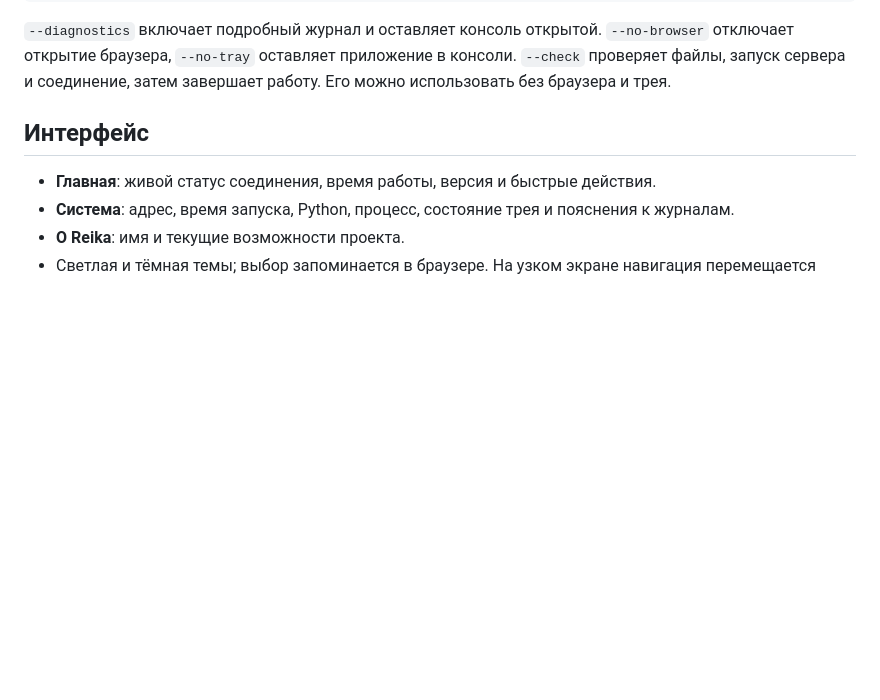
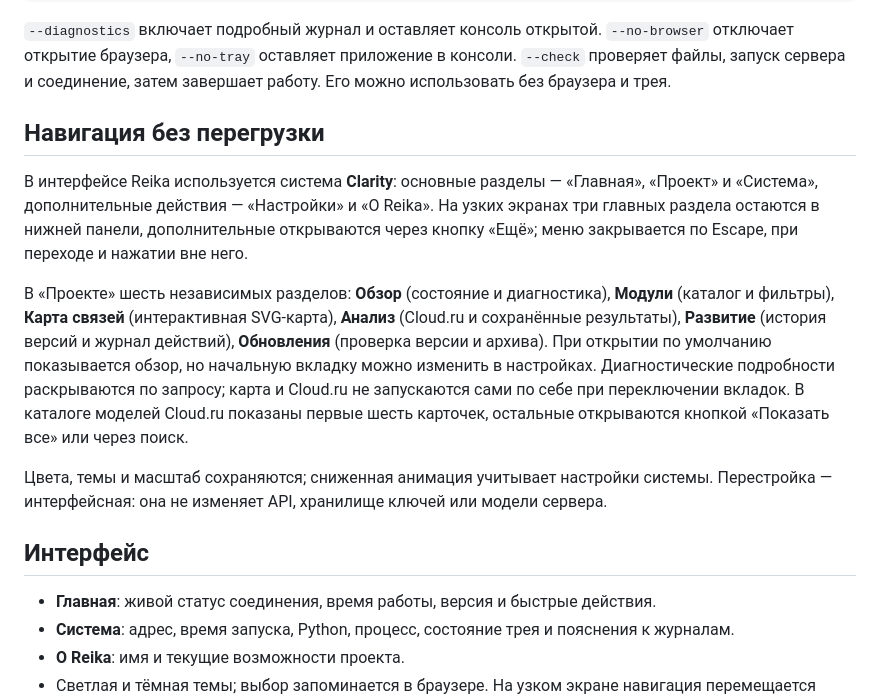
Before and after one commit to Aspksa/Reika, a Markdown page: README.md, the part around the change. Drawn GitHub-style; blank space fills up the shorter version.

Commit message:
Описать понятную навигацию, шесть разделов и адаптивное меню
Task-Id: TASK-0003

````diff
--- a/README.md
+++ b/README.md
@@ -35,6 +35,14 @@ Reika.bat --check
 ```
 
 `--diagnostics` включает подробный журнал и оставляет консоль открытой. `--no-browser` отключает открытие браузера, `--no-tray` оставляет приложение в консоли. `--check` проверяет файлы, запуск сервера и соединение, затем завершает работу. Его можно использовать без браузера и трея.
+
+## Навигация без перегрузки
+
+В интерфейсе Reika используется система **Clarity**: основные разделы — «Главная», «Проект» и «Система», дополнительные действия — «Настройки» и «О Reika». На узких экранах три главных раздела остаются в нижней панели, дополнительные открываются через кнопку «Ещё»; меню закрывается по Escape, при переходе и нажатии вне него.
+
+В «Проекте» шесть независимых разделов: **Обзор** (состояние и диагностика), **Модули** (каталог и фильтры), **Карта связей** (интерактивная SVG-карта), **Анализ** (Cloud.ru и сохранённые результаты), **Развитие** (история версий и журнал действий), **Обновления** (проверка версии и архива). При открытии по умолчанию показывается обзор, но начальную вкладку можно изменить в настройках. Диагностические подробности раскрываются по запросу; карта и Cloud.ru не запускаются сами по себе при переключении вкладок. В каталоге моделей Cloud.ru показаны первые шесть карточек, остальные открываются кнопкой «Показать все» или через поиск.
+
+Цвета, темы и масштаб сохраняются; сниженная анимация учитывает настройки системы. Перестройка — интерфейсная: она не изменяет API, хранилище ключей или модели сервера.
 
 ## Интерфейс
 
````
